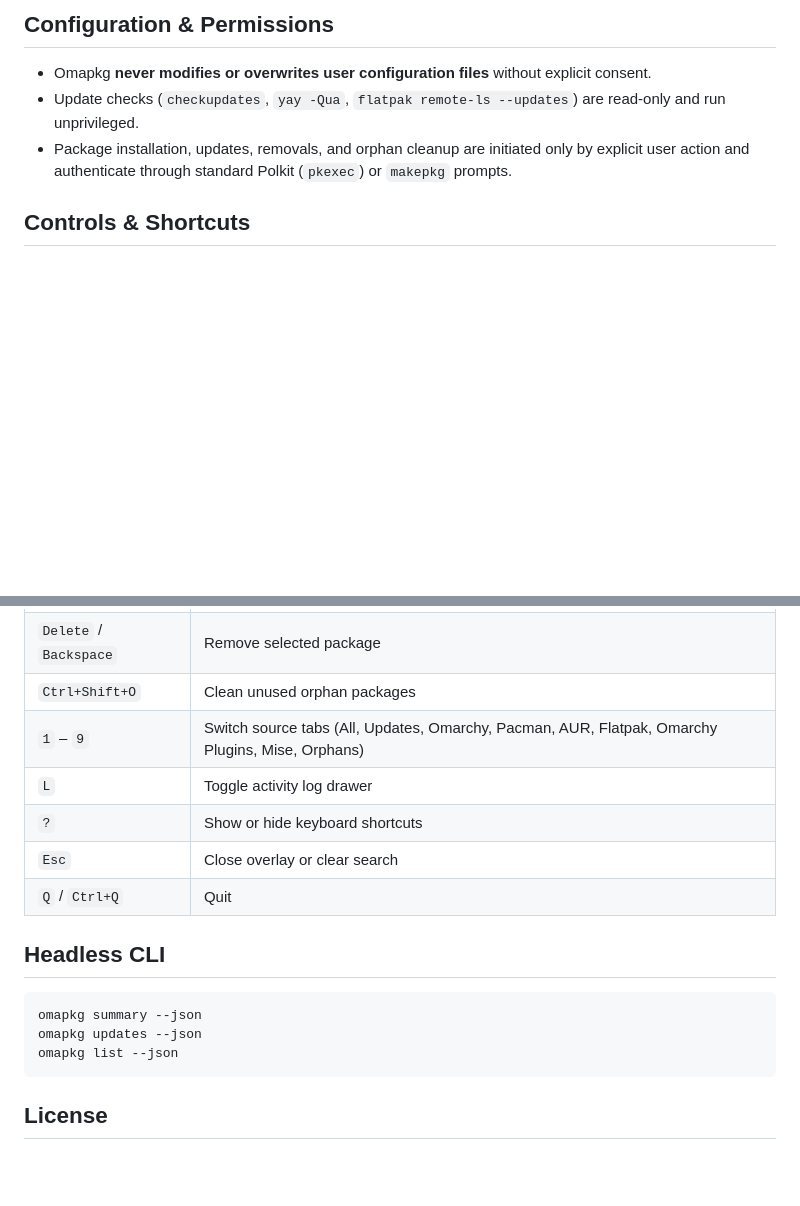
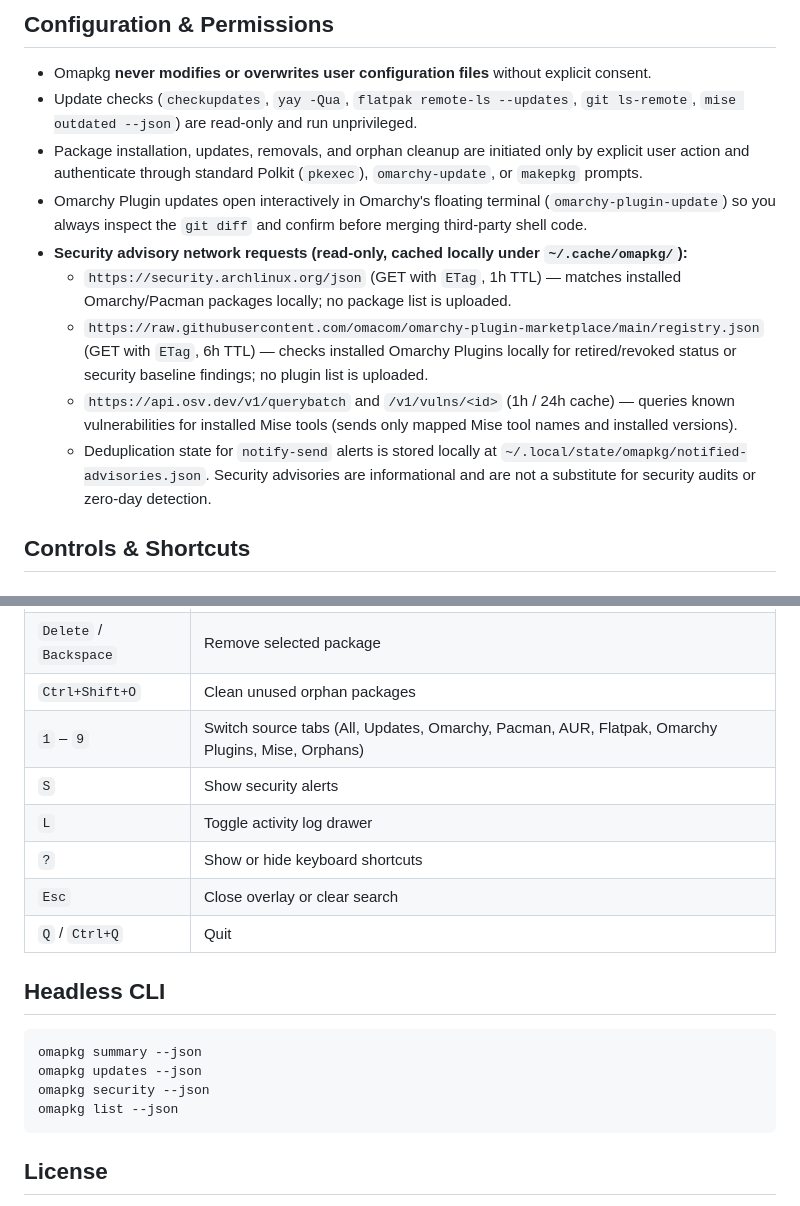
Before and after one commit to marciobbj/omapkg, a Markdown page: README.md, 2 parts joined by grey strips. Rendered like a GitHub page; blank space fills up the shorter version.

Commit message:
chore(release): bump version to 0.3.0 and update docs and preview

````diff
--- a/README.md
+++ b/README.md
@@ -74,8 +75,14 @@ If you installed the desktop app into `~/.local` manually instead of via `pacman
 ## Configuration & Permissions
 
 - Omapkg **never modifies or overwrites user configuration files** without explicit consent.
-- Update checks (`checkupdates`, `yay -Qua`, `flatpak remote-ls --updates`) are read-only and run unprivileged.
-- Package installation, updates, removals, and orphan cleanup are initiated only by explicit user action and authenticate through standard Polkit (`pkexec`) or `makepkg` prompts.
+- Update checks (`checkupdates`, `yay -Qua`, `flatpak remote-ls --updates`, `git ls-remote`, `mise outdated --json`) are read-only and run unprivileged.
+- Package installation, updates, removals, and orphan cleanup are initiated only by explicit user action and authenticate through standard Polkit (`pkexec`), `omarchy-update`, or `makepkg` prompts.
+- Omarchy Plugin updates open interactively in Omarchy's floating terminal (`omarchy-plugin-update`) so you always inspect the `git diff` and confirm before merging third-party shell code.
+- **Security advisory network requests (read-only, cached locally under `~/.cache/omapkg/`):**
+  - `https://security.archlinux.org/json` (GET with `ETag`, 1h TTL) — matches installed Omarchy/Pacman packages locally; no package list is uploaded.
+  - `https://raw.githubusercontent.com/omacom/omarchy-plugin-marketplace/main/registry.json` (GET with `ETag`, 6h TTL) — checks installed Omarchy Plugins locally for retired/revoked status or security baseline findings; no plugin list is uploaded.
+  - `https://api.osv.dev/v1/querybatch` and `/v1/vulns/<id>` (1h / 24h cache) — queries known vulnerabilities for installed Mise tools (sends only mapped Mise tool names and installed versions).
+  - Deduplication state for `notify-send` alerts is stored locally at `~/.local/state/omapkg/notified-advisories.json`. Security advisories are informational and are not a substitute for security audits or zero-day detection.
 
 ## Controls & Shortcuts
 
@@ -96,6 +103,7 @@ If you installed the desktop app into `~/.local` manually instead of via `pacman
 | `Delete` / `Backspace` | Remove selected package |
 | `Ctrl+Shift+O` | Clean unused orphan packages |
 | `1` – `9` | Switch source tabs (All, Updates, Omarchy, Pacman, AUR, Flatpak, Omarchy Plugins, Mise, Orphans) |
+| `S` | Show security alerts |
 | `L` | Toggle activity log drawer |
 | `?` | Show or hide keyboard shortcuts |
 | `Esc` | Close overlay or clear search |
@@ -106,6 +114,7 @@ If you installed the desktop app into `~/.local` manually instead of via `pacman
 ```sh
 omapkg summary --json
 omapkg updates --json
+omapkg security --json
 omapkg list --json
 ```
 
````
Also changed, not shown: other parts of README.md (+4 -3 lines), preview.png, 3 other files.
